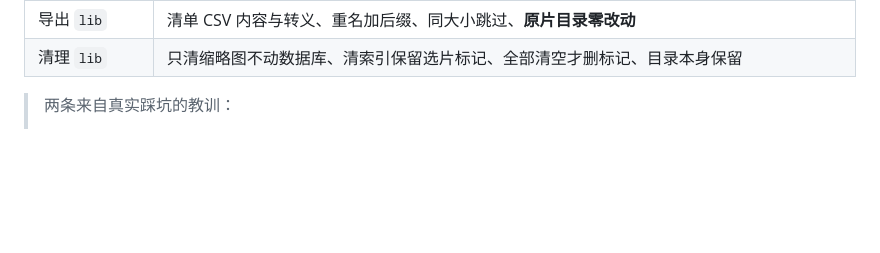
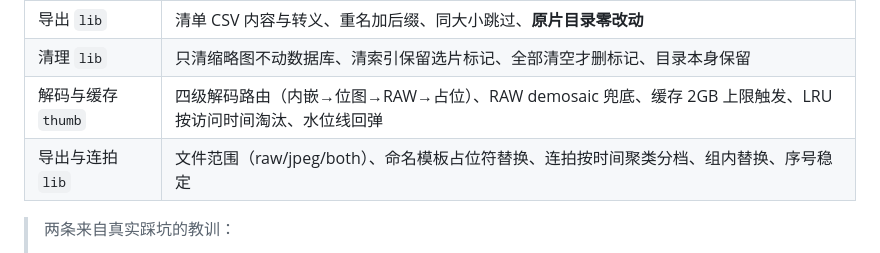
Before and after one commit to Joker-desire/SP, a Markdown page: README.md, the part around the change. Drawn GitHub-style; blank space fills up the shorter version.

Commit message:
docs: README 同步四项新功能与测试数
四项能力实现后文档没跟上：把「还没做」四项移进「已完成」（解码降级链、
2GB LRU 缓存上限、导出格式选择+重命名模板、连拍聚类对比选片），
升级缩略图/导出/清理缓存描述，测试数 53→63，结构图补解码降级链与 LRU。

```diff
--- a/README.md
+++ b/README.md
@@ -313,6 +313,8 @@ cd src-tauri && cargo test
 | 筛选与选片 `lib` | 每个筛选维度、`total` 与分页解耦、LIKE 通配符按字面量、排序生效、分面计数、标记与星级写入、按状态筛选、跨重建索引存活 |
 | 导出 `lib` | 清单 CSV 内容与转义、重名加后缀、同大小跳过、**原片目录零改动** |
 | 清理 `lib` | 只清缩略图不动数据库、清索引保留选片标记、全部清空才删标记、目录本身保留 |
+| 解码与缓存 `thumb` | 四级解码路由（内嵌→位图→RAW→占位）、RAW demosaic 兜底、缓存 2GB 上限触发、LRU 按访问时间淘汰、水位线回弹 |
+| 导出与连拍 `lib` | 文件范围（raw/jpeg/both）、命名模板占位符替换、连拍按时间聚类分档、组内替换、序号稳定 |
 
 > 两条来自真实踩坑的教训：
 >
```
